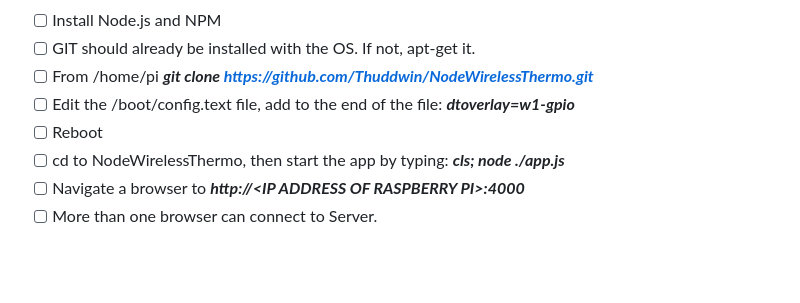
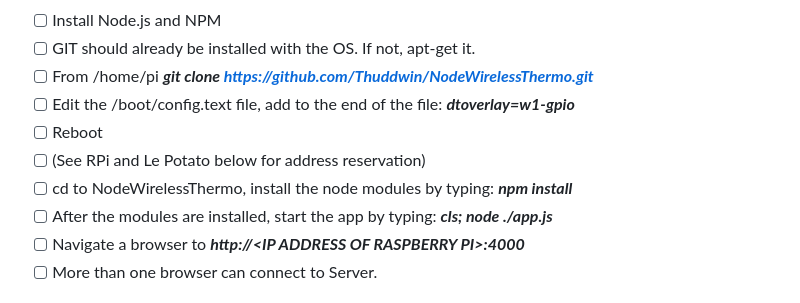
Before and after one commit to Thuddwin/NodeWirelessThermo, a Markdown page: README.md, the part around the change. GitHub-like rendering; blank space fills up the shorter version.

```diff
--- a/README.md
+++ b/README.md
@@ -29,7 +29,9 @@ For simplicity, we are using the Raspbian OS (Bullseye) that can be obtained and
 - [ ] From /home/pi <b><i>git clone https://github.com/Thuddwin/NodeWirelessThermo.git</i></b>
 - [ ] Edit the /boot/config.text file, add to the end of the file: <b><i>dtoverlay=w1-gpio</i></b>
 - [ ] Reboot
-- [ ] cd to NodeWirelessThermo, then start the app by typing: <B><i>cls; node ./app.js</i></b>
+- [ ] (See RPi and Le Potato below for address reservation)
+- [ ] cd to NodeWirelessThermo, install the node modules by typing: <b><i> npm install</i></b>
+- [ ] After the modules are installed, start the app by typing: <B><i>cls; node ./app.js</i></b>
 - [ ] Navigate a browser to <b><i>http://\<IP ADDRESS OF RASPBERRY PI\>:4000</i></b>
 - [ ] More than one browser can connect to Server.
 ### Le Potato
```
